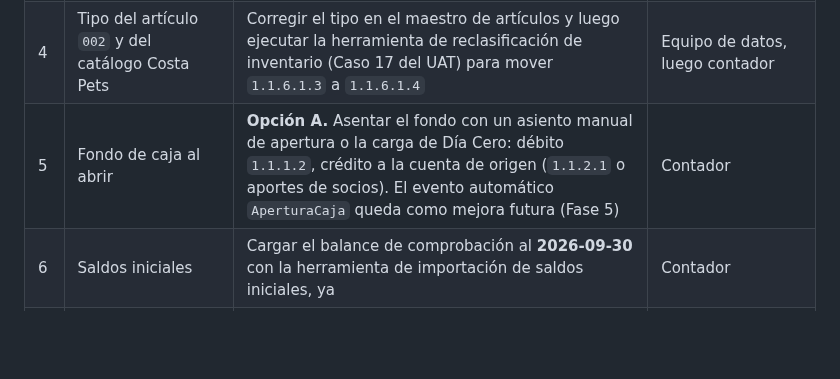
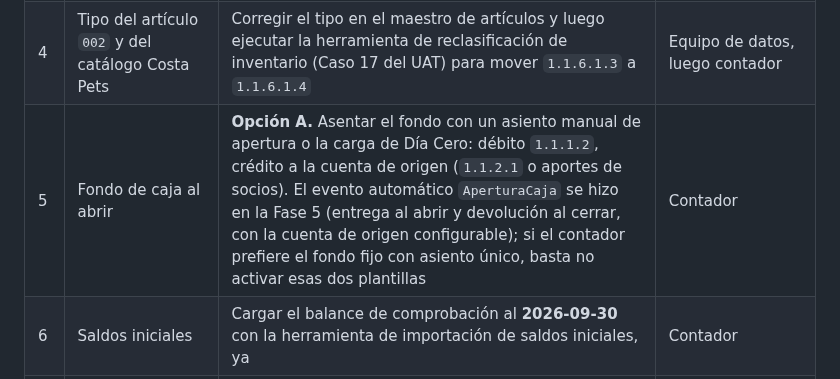
Before and after one commit to SuvesaDev/SuvesaPosSitieWebNew, a Markdown page: docs/DECISIONES_PENDIENTES_CONTADOR.md, the part around the change. GitHub-like rendering; blank space fills up the shorter version.

```diff
--- a/docs/DECISIONES_PENDIENTES_CONTADOR.md
+++ b/docs/DECISIONES_PENDIENTES_CONTADOR.md
@@ -21,7 +21,7 @@ Salen del UAT en vivo (2026-11-05/06) y del plan de mejoras (`PLAN_MEJORAS_UAT_A
 | 2 | IVA de compra sin comprobante electrónico | **Opción A.** Va a `6.1.6.12` como gasto no acreditable; no se deja como activo pendiente. Si el XML llega meses después, asiento manual de reclasificación de `6.1.6.12` a `1.1.7.1` | Contador (procedimiento) |
 | 3 | Traslado entre bodegas de la misma sucursal | **Opción A.** Es solo operativo: la bodega vive en el auxiliar de inventario y el mayor refleja el saldo total de `1.1.6.1.x` de la sucursal. Documentarlo en el manual de usuario | Documentación |
 | 4 | Tipo del artículo `002` y del catálogo Costa Pets | Corregir el tipo en el maestro de artículos y luego ejecutar la herramienta de reclasificación de inventario (Caso 17 del UAT) para mover `1.1.6.1.3` a `1.1.6.1.4` | Equipo de datos, luego contador |
-| 5 | Fondo de caja al abrir | **Opción A.** Asentar el fondo con un asiento manual de apertura o la carga de Día Cero: débito `1.1.1.2`, crédito a la cuenta de origen (`1.1.2.1` o aportes de socios). El evento automático `AperturaCaja` queda como mejora futura (Fase 5) | Contador |
+| 5 | Fondo de caja al abrir | **Opción A.** Asentar el fondo con un asiento manual de apertura o la carga de Día Cero: débito `1.1.1.2`, crédito a la cuenta de origen (`1.1.2.1` o aportes de socios). El evento automático `AperturaCaja` se hizo en la Fase 5 (entrega al abrir y devolución al cerrar, con la cuenta de origen configurable); si el contador prefiere el fondo fijo con asiento único, basta no activar esas dos plantillas | Contador |
 | 6 | Saldos iniciales | Cargar el balance de comprobación al **2026-09-30** con la herramienta de importación de saldos iniciales, ya | Contador |
 | 7 | Auxiliar de cuentas por cobrar negativo | Antes del Día Cero: sacar la antigüedad de saldos, identificar los clientes con saldo a favor o pagos sin aplicar y reclasificar esos montos a `2.1.3.4` (ingresos diferidos y anticipos de clientes) | Equipo de cartera |
 | 8 | Recibo de abono duplicado (Compras #2) | Anularlo en el entorno de pruebas y dejar en el acta del UAT: «Caso de prueba de idempotencia exitoso. Registro duplicado de prueba anulado para limpiar el entorno» | QA |
```
Also changed, not shown: docs/PLAN_MEJORAS_UAT_ANALISIS.md (+4 -0 lines).
